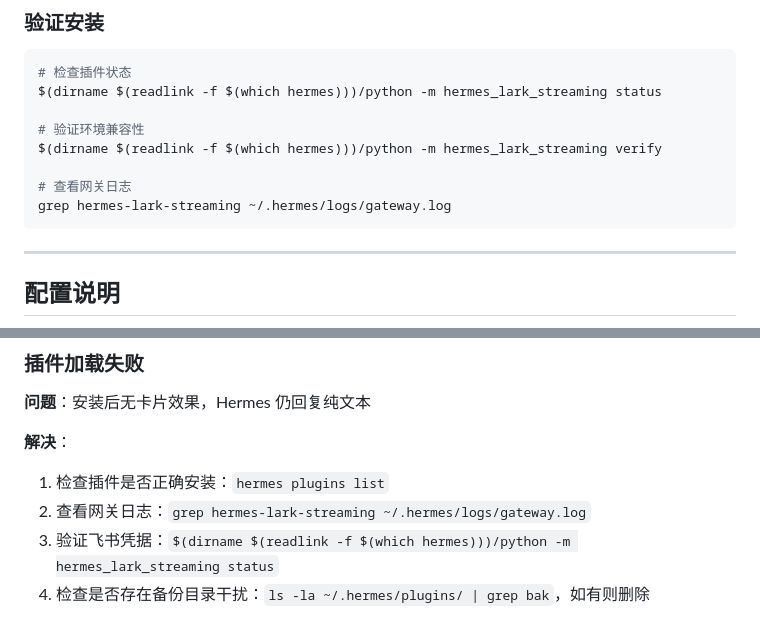
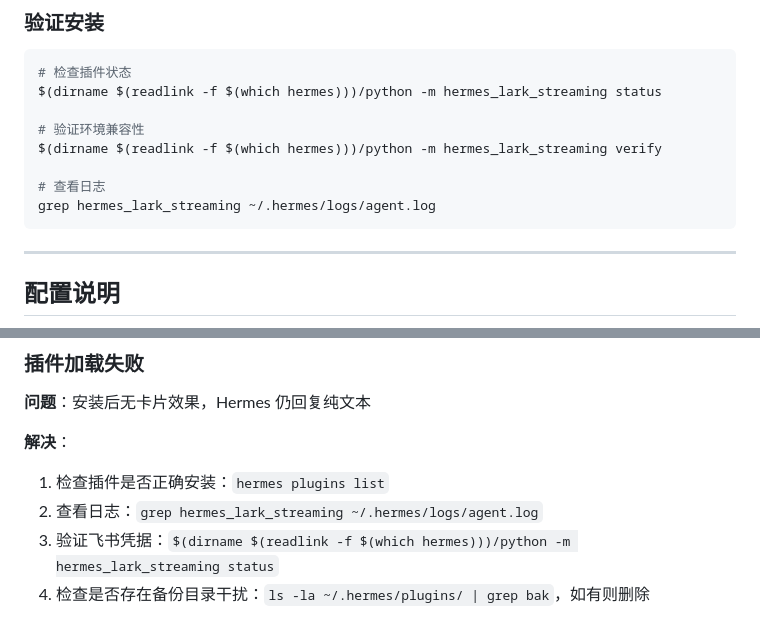
Before and after one commit to czh9101-lang/aiduPOP, a Markdown page: README.zh-CN.md, 2 parts joined by grey strips. Drawn GitHub-style.

Commit message:
fix: 日志路径改为 agent.log，中文标题同步更新
- 命令从 gateway.log 改为 agent.log
- 中文查看网关日志改为查看日志

````diff
--- a/README.zh-CN.md
+++ b/README.zh-CN.md
@@ -84,8 +84,8 @@ $(dirname $(readlink -f $(which hermes)))/python -m hermes_lark_streaming status
 # 验证环境兼容性
 $(dirname $(readlink -f $(which hermes)))/python -m hermes_lark_streaming verify
 
-# 查看网关日志
-grep hermes-lark-streaming ~/.hermes/logs/gateway.log
+# 查看日志
+grep hermes_lark_streaming ~/.hermes/logs/agent.log
 ```
 
 ---
@@ -175,7 +175,7 @@ display:
 
 **解决**：
 1. 检查插件是否正确安装：`hermes plugins list`
-2. 查看网关日志：`grep hermes-lark-streaming ~/.hermes/logs/gateway.log`
+2. 查看日志：`grep hermes_lark_streaming ~/.hermes/logs/agent.log`
 3. 验证飞书凭据：`$(dirname $(readlink -f $(which hermes)))/python -m hermes_lark_streaming status`
 4. 检查是否存在备份目录干扰：`ls -la ~/.hermes/plugins/ | grep bak`，如有则删除
 
````
Also changed, not shown: README.md (+2 -2 lines).
